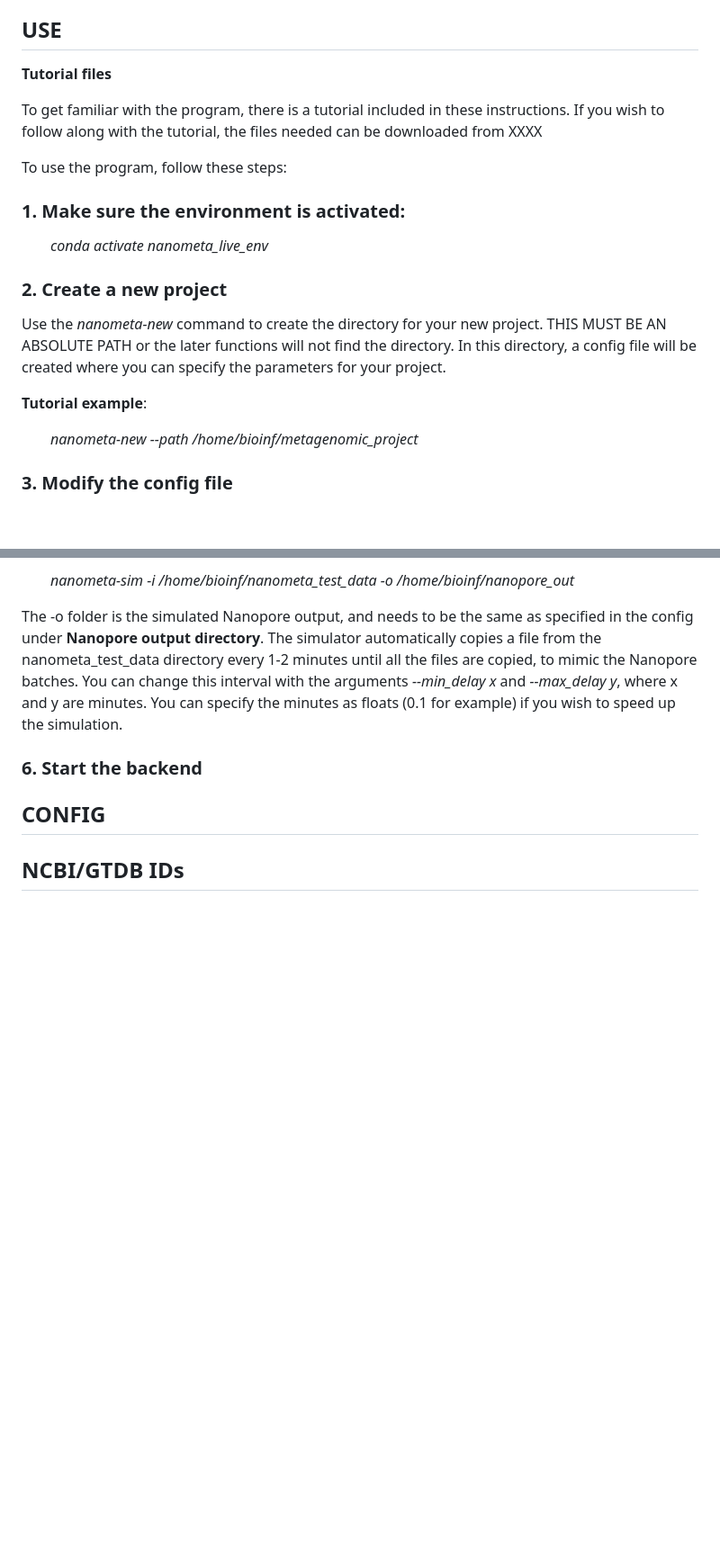
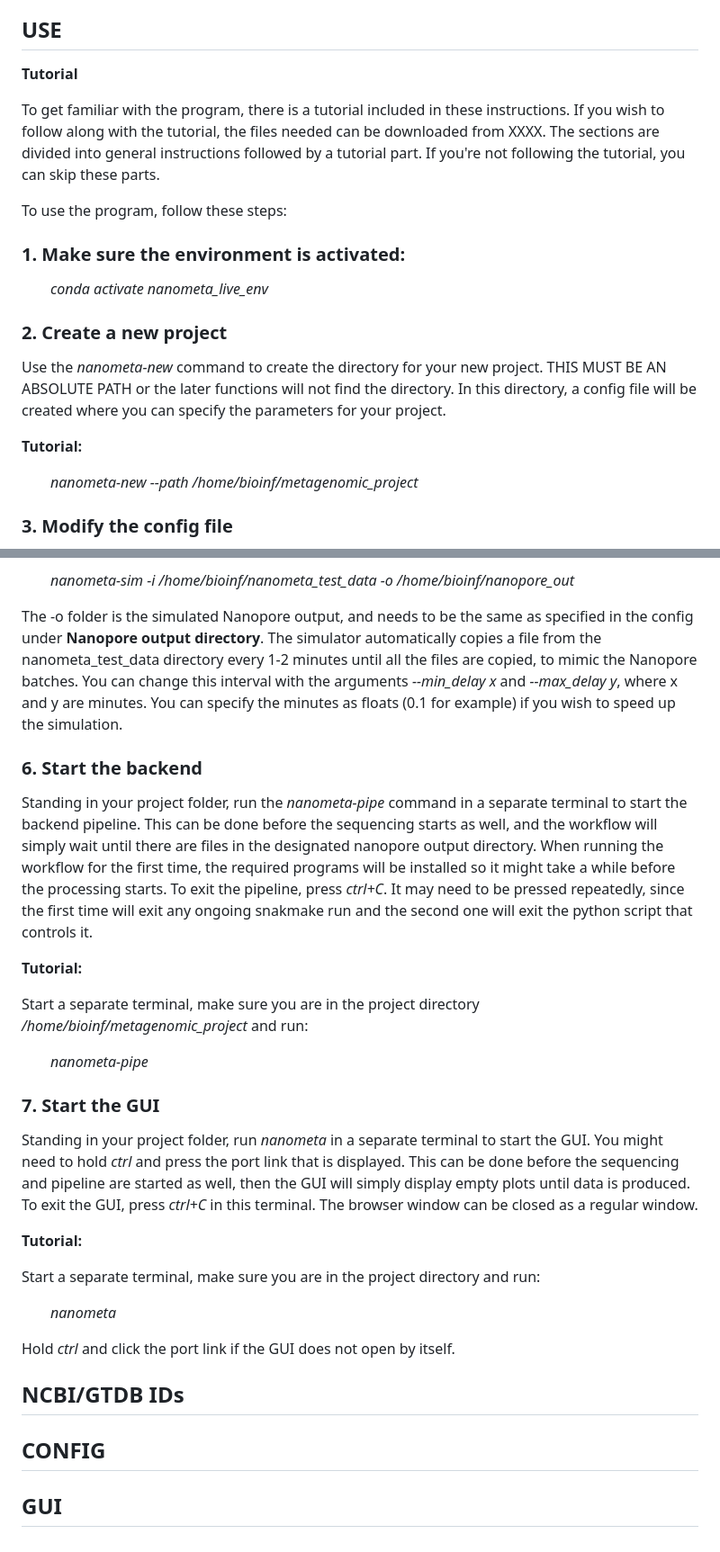
Before and after one commit to FOI-Bioinformatics/nanometa_live, a Markdown page: README.md, 2 parts joined by grey strips. Shown: that part at 90% size. Rendered like a GitHub page; blank space fills up the shorter version.

Commit message:
Update README.md
mid-way save

```diff
--- a/README.md
+++ b/README.md
@@ -72,9 +72,9 @@ The program is now installed and can be accessed from any directory using the co
 
 ## USE
 
-**Tutorial files**
+**Tutorial**
 
-To get familiar with the program, there is a tutorial included in these instructions. If you wish to follow along with the tutorial, the files needed can be downloaded from XXXX
+To get familiar with the program, there is a tutorial included in these instructions. If you wish to follow along with the tutorial, the files needed can be downloaded from XXXX. The sections are divided into general instructions followed by a tutorial part. If you're not following the tutorial, you can skip these parts.
 
 To use the program, follow these steps:
 
@@ -86,7 +86,7 @@ To use the program, follow these steps:
 
 Use the *nanometa-new* command to create the directory for your new project. THIS MUST BE AN ABSOLUTE PATH or the later functions will not find the directory. In this directory, a config file will be created where you can specify the parameters for your project.
 
-**Tutorial example**:
+**Tutorial:**
 
 &emsp;&emsp;*nanometa-new --path /home/bioinf/metagenomic_project*
 
@@ -152,8 +152,31 @@ The -o folder is the simulated Nanopore output, and needs to be the same as spec
 
 ### 6. Start the backend
 
+Standing in your project folder, run the *nanometa-pipe* command in a separate terminal to start the backend pipeline. This can be done before the sequencing starts as well, and the workflow will simply wait until there are files in the designated nanopore output directory. When running the workflow for the first time, the required programs will be installed so it might take a while before the processing starts. To exit the pipeline, press *ctrl+C*. It may need to be pressed repeatedly, since the first time will exit any ongoing snakmake run and the second one will exit the python script that controls it.
+
+**Tutorial:**
+
+Start a separate terminal, make sure you are in the project directory */home/bioinf/metagenomic_project* and run:
+
+&emsp;&emsp;*nanometa-pipe*
+
+### 7. Start the GUI
+
+Standing in your project folder, run *nanometa* in a separate terminal to start the GUI. You might need to hold *ctrl* and press the port link that is displayed. This can be done before the sequencing and pipeline are started as well, then the GUI will simply display empty plots until data is produced. To exit the GUI, press *ctrl+C* in this terminal. The browser window can be closed as a regular window.
+
+**Tutorial:**
+
+Start a separate terminal, make sure you are in the project directory and run:
+
+&emsp;&emsp;*nanometa*
+
+Hold *ctrl* and click the port link if the GUI does not open by itself.
+
+## NCBI/GTDB IDs
+
 
 
 ## CONFIG
 
-## NCBI/GTDB IDs
+
+## GUI
```
